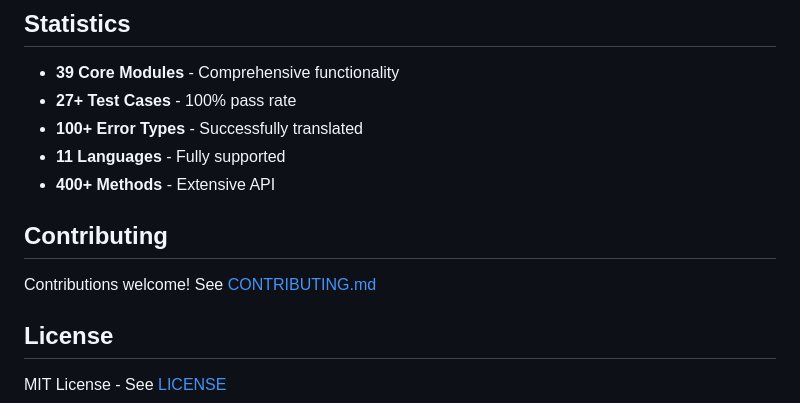
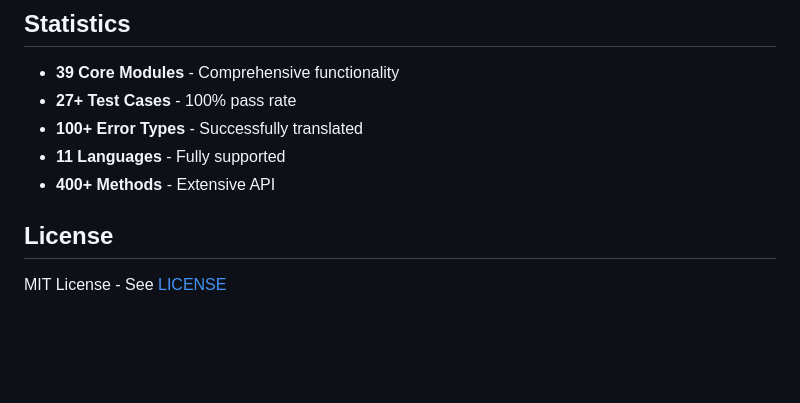
Before and after one commit to 6x-u/PolyglotX, a Markdown page: README.md, the part around one of its changes. GitHub-like rendering; blank space fills up the shorter version.

```diff
--- a/README.md
+++ b/README.md
@@ -289,9 +289,6 @@ python test_real_errors.py
 - **11 Languages** - Fully supported
 - **400+ Methods** - Extensive API
 
-## Contributing
-
-Contributions welcome! See [CONTRIBUTING.md](CONTRIBUTING.md)
 
 ## License
 
```
Also changed, not shown: other parts of README.md (+1 -1 lines).
